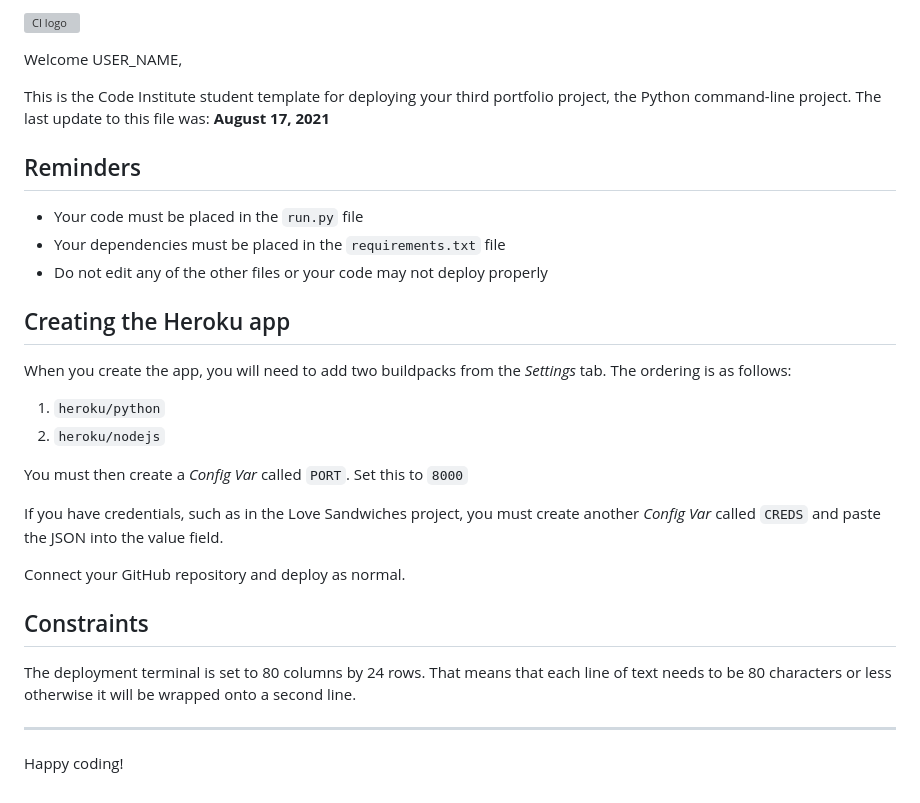
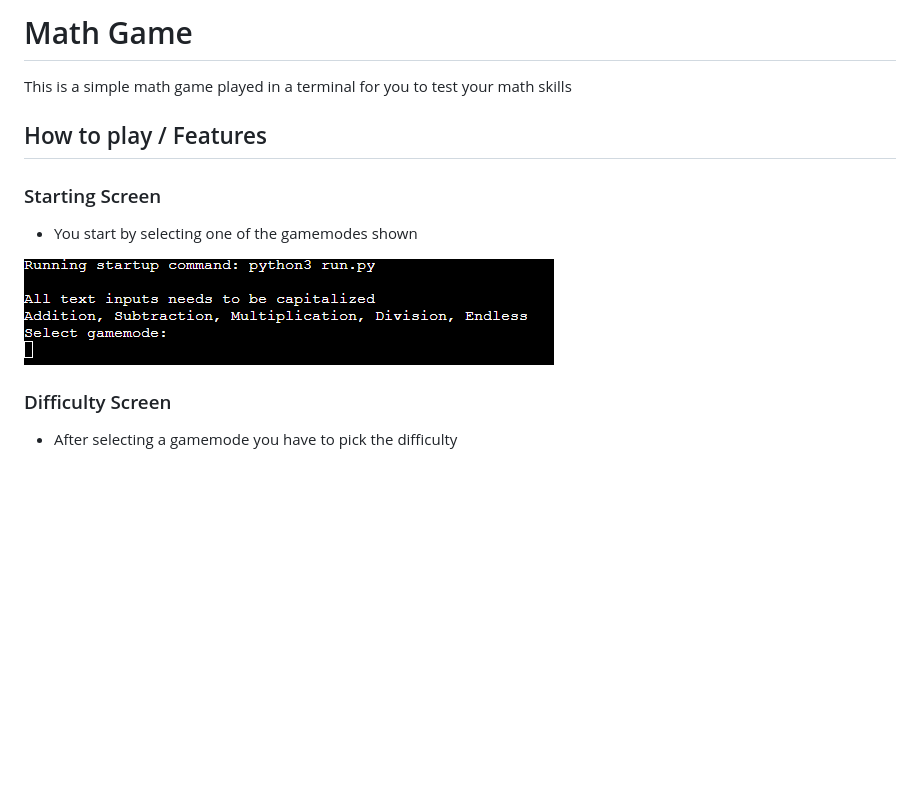
Before and after one commit to KakGuden/Python-Project, a Markdown page: README.md, the part around the change. Rendered like a GitHub page; pictures changed too: readme-pics/gamemodes.png (added); blank space fills up the shorter version; grey boxes are pictures that could not be loaded.

Commit message:
starting on the readMe

```diff
--- a/README.md
+++ b/README.md
@@ -1,31 +1,15 @@
-![CI logo](https://codeinstitute.s3.amazonaws.com/fullstack/ci_logo_small.png)
+# Math Game
 
-Welcome USER_NAME,
+This is a simple math game played in a terminal for you to test your math skills
 
-This is the Code Institute student template for deploying your third portfolio project, the Python command-line project. The last update to this file was: **August 17, 2021**
+## How to play / Features
 
-## Reminders
+### Starting Screen
 
-* Your code must be placed in the `run.py` file
-* Your dependencies must be placed in the `requirements.txt` file
-* Do not edit any of the other files or your code may not deploy properly
+* You start by selecting one of the gamemodes shown
 
-## Creating the Heroku app
+![StartScreen](readme-pics/gamemodes.png)
 
-When you create the app, you will need to add two buildpacks from the _Settings_ tab. The ordering is as follows:
+### Difficulty Screen
 
-1. `heroku/python`
-2. `heroku/nodejs`
-
-You must then create a _Config Var_ called `PORT`. Set this to `8000`
-
-If you have credentials, such as in the Love Sandwiches project, you must create another _Config Var_ called `CREDS` and paste the JSON into the value field.
-
-Connect your GitHub repository and deploy as normal.
-
-## Constraints
-
-The deployment terminal is set to 80 columns by 24 rows. That means that each line of text needs to be 80 characters or less otherwise it will be wrapped onto a second line.
-
------
-Happy coding!
+* After selecting a gamemode you have to pick the difficulty
```
